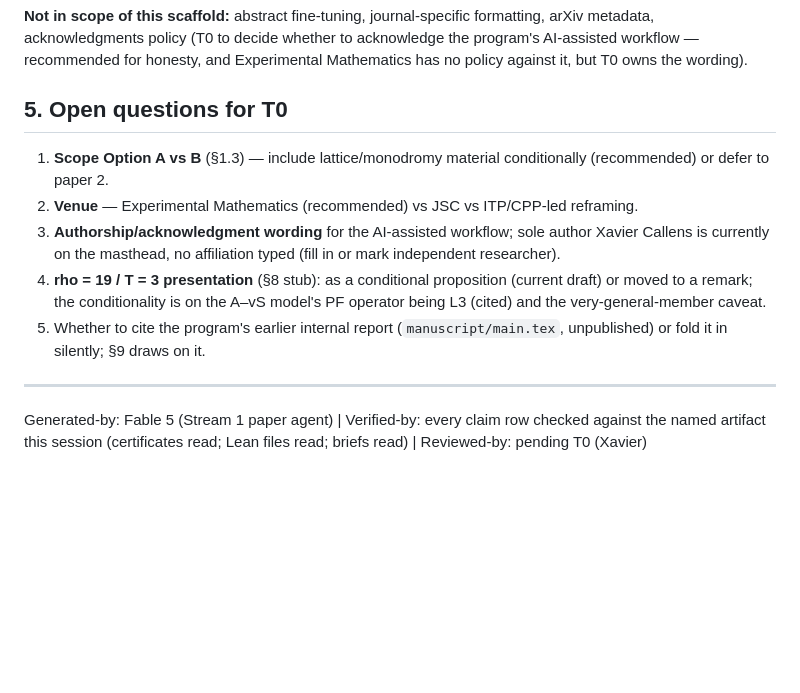
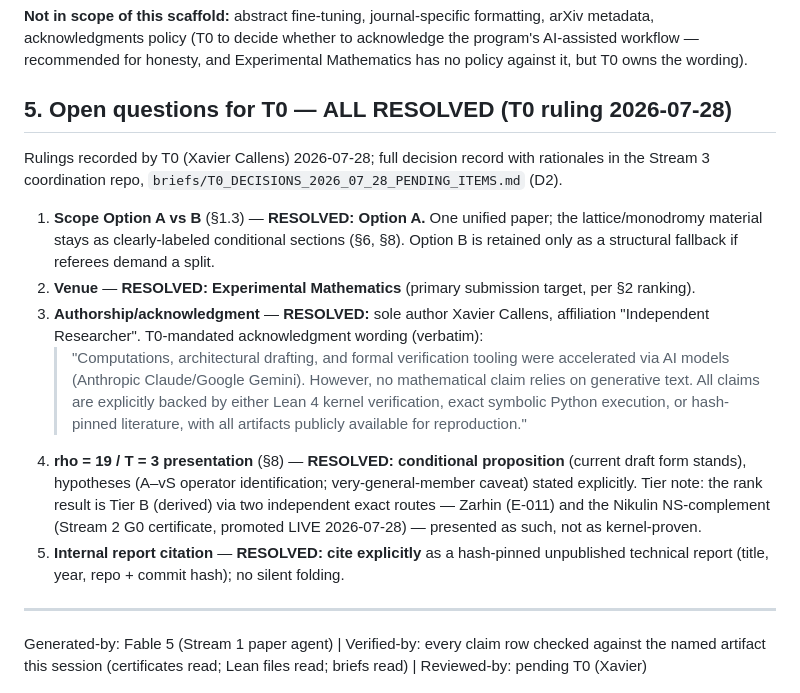
Before and after one commit to xaviercallens/SocrateAI-DualScaleTopologicalUniverseModel-LeanProposal, a Markdown page: paper/PLAN.md, the part around the change. GitHub-like rendering; blank space fills up the shorter version.

Commit message:
paper: PLAN.md §5 resolved — T0 ruling 2026-07-28 (scope A, ExpMath, authorship, prop form, explicit citation)
All five §5 questions ruled by T0: Option A unified scope, Experimental
Mathematics venue, sole-author/Independent Researcher with mandated
AI-acknowledgment wording, rho=19/T=3 stays a conditional proposition
(Tier B, two independent routes), internal report cited hash-pinned.

Co-Authored-By: Claude Fable 5 <noreply@anthropic.com>

```diff
--- a/paper/PLAN.md
+++ b/paper/PLAN.md
@@ -218,19 +218,30 @@ arXiv metadata, acknowledgments policy (T0 to decide whether to acknowledge the
 program's AI-assisted workflow — recommended for honesty, and Experimental Mathematics
 has no policy against it, but T0 owns the wording).
 
-## 5. Open questions for T0
+## 5. Open questions for T0 — **ALL RESOLVED (T0 ruling 2026-07-28)**
 
-1. **Scope Option A vs B** (§1.3) — include lattice/monodromy material conditionally
-   (recommended) or defer to paper 2.
-2. **Venue** — Experimental Mathematics (recommended) vs JSC vs ITP/CPP-led reframing.
-3. **Authorship/acknowledgment wording** for the AI-assisted workflow; sole author
-   Xavier Callens is currently on the masthead, no affiliation typed (fill in or mark
-   independent researcher).
-4. **rho = 19 / T = 3 presentation** (§8 stub): as a conditional proposition (current
-   draft) or moved to a remark; the conditionality is on the A–vS model's PF operator
-   being L3 (cited) and the very-general-member caveat.
-5. Whether to cite the program's earlier internal report (`manuscript/main.tex`,
-   unpublished) or fold it in silently; §9 draws on it.
+Rulings recorded by T0 (Xavier Callens) 2026-07-28; full decision record with rationales
+in the Stream 3 coordination repo, `briefs/T0_DECISIONS_2026_07_28_PENDING_ITEMS.md` (D2).
+
+1. **Scope Option A vs B** (§1.3) — **RESOLVED: Option A.** One unified paper; the
+   lattice/monodromy material stays as clearly-labeled conditional sections (§6, §8).
+   Option B is retained only as a structural fallback if referees demand a split.
+2. **Venue** — **RESOLVED: Experimental Mathematics** (primary submission target, per §2
+   ranking).
+3. **Authorship/acknowledgment** — **RESOLVED:** sole author Xavier Callens, affiliation
+   "Independent Researcher". T0-mandated acknowledgment wording (verbatim):
+   > "Computations, architectural drafting, and formal verification tooling were
+   > accelerated via AI models (Anthropic Claude/Google Gemini). However, no mathematical
+   > claim relies on generative text. All claims are explicitly backed by either Lean 4
+   > kernel verification, exact symbolic Python execution, or hash-pinned literature,
+   > with all artifacts publicly available for reproduction."
+4. **rho = 19 / T = 3 presentation** (§8) — **RESOLVED: conditional proposition** (current
+   draft form stands), hypotheses (A–vS operator identification; very-general-member
+   caveat) stated explicitly. Tier note: the rank result is Tier B (derived) via two
+   independent exact routes — Zarhin (E-011) and the Nikulin NS-complement (Stream 2 G0
+   certificate, promoted LIVE 2026-07-28) — presented as such, not as kernel-proven.
+5. **Internal report citation** — **RESOLVED: cite explicitly** as a hash-pinned
+   unpublished technical report (title, year, repo + commit hash); no silent folding.
 
 ---
 Generated-by: Fable 5 (Stream 1 paper agent) | Verified-by: every claim row checked
```
